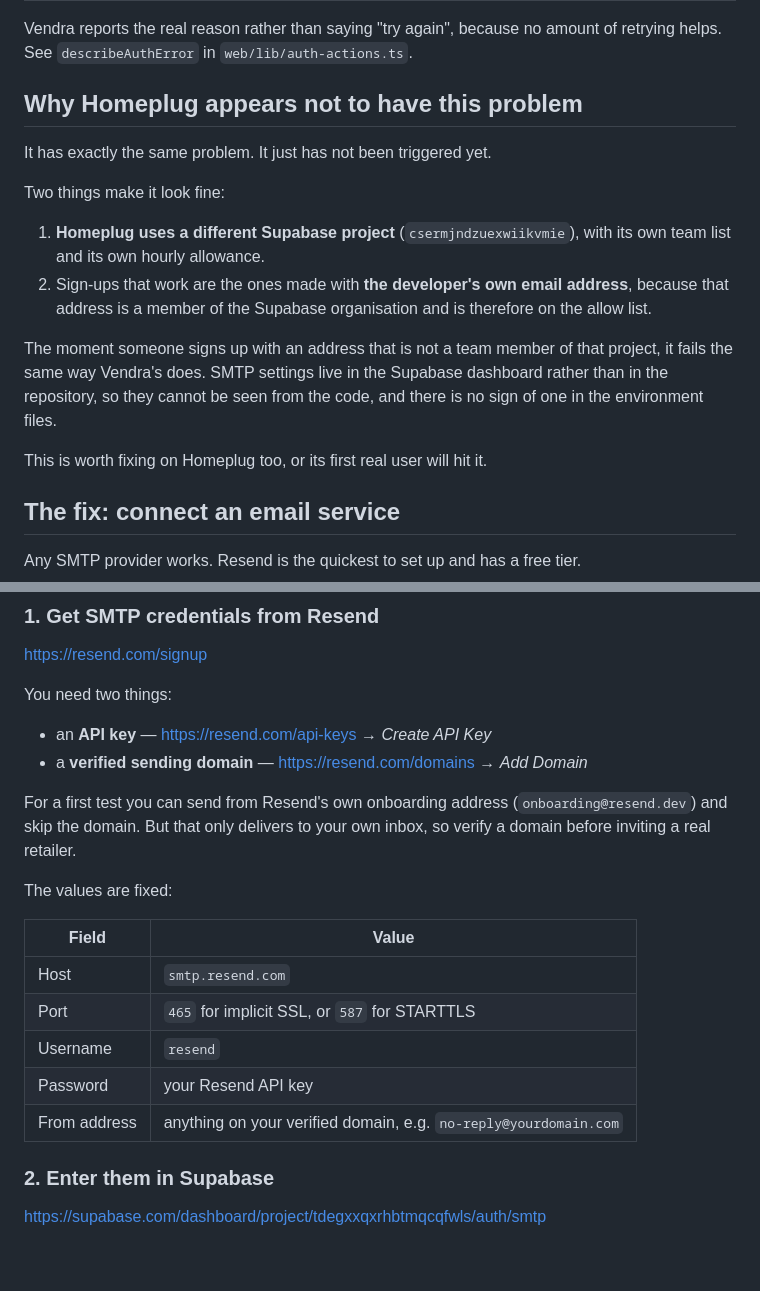
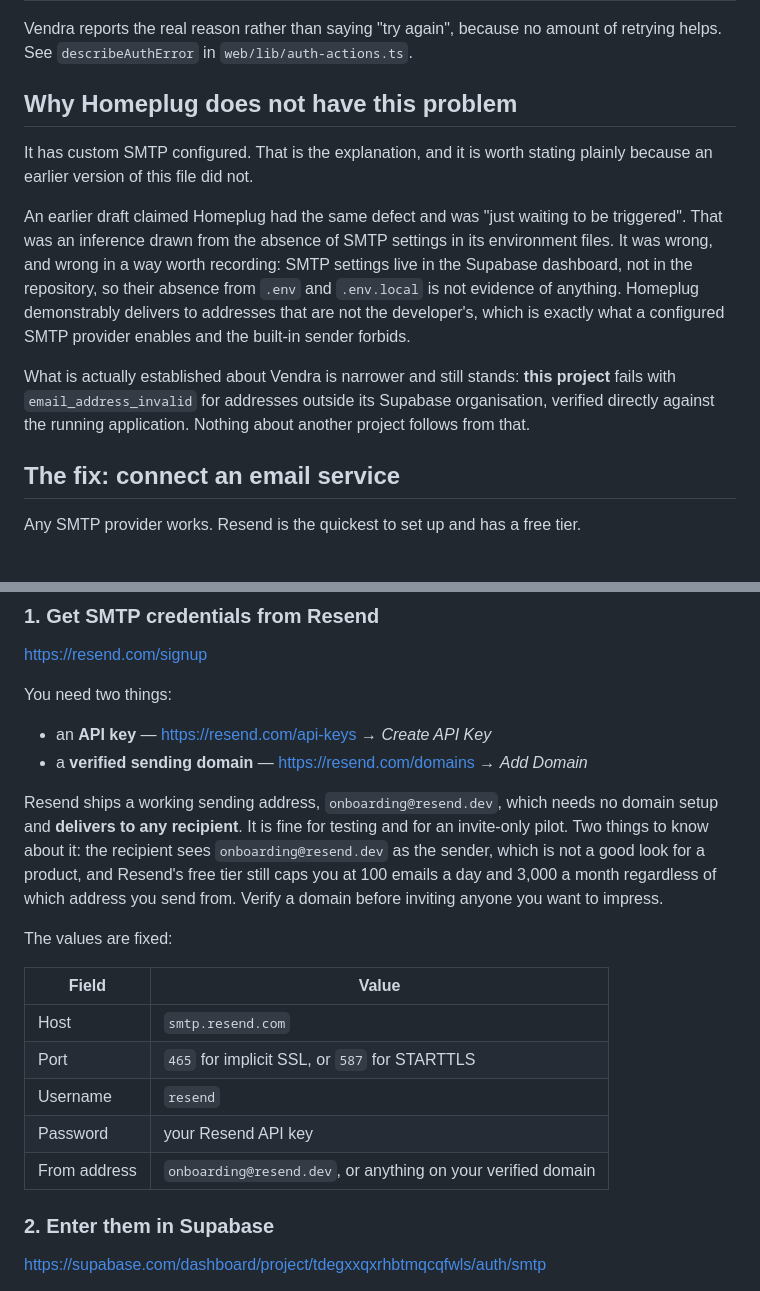
Before and after one commit to dr4ken-soul/Vendra, a Markdown page: docs/email-delivery.md, 2 parts joined by grey strips. GitHub-like rendering; blank space fills up the shorter version.

Commit message:
Retract the claim that Homeplug has the same email defect
An earlier version of this file asserted that Homeplug was affected and 'just
waiting to be triggered'. That was an inference from the absence of SMTP settings
in its environment files, presented as a finding. It was wrong: SMTP settings live
in the Supabase dashboard, not in the repository, so their absence from .env proves
nothing. Homeplug delivers to addresses that are not the developer's, which is what
a configured SMTP provider enables and the built-in sender forbids.

Drawing a conclusion about another project from evidence that cannot bear it was
the actual error. What is established is narrower and still holds: this project
fails with email_address_invalid outside its Supabase organisation, verified
directly against the running application.

Also corrects a claim about Resend's onboarding address. It was said to deliver
only to the developer's own inbox; it delivers to any recipient. The restriction is
on which domain you may send from, not on who you may send to. Adds the free
tier's 100-a-day and 3,000-a-month ceilings, which cap sign-ups regardless of the
sender address.

```diff
--- a/docs/email-delivery.md
+++ b/docs/email-delivery.md
@@ -28,24 +28,23 @@ gmail address gets nothing, and the failure looks like one of:
 Vendra reports the real reason rather than saying "try again", because no amount of
 retrying helps. See `describeAuthError` in `web/lib/auth-actions.ts`.
 
-## Why Homeplug appears not to have this problem
+## Why Homeplug does not have this problem
 
-It has exactly the same problem. It just has not been triggered yet.
+It has custom SMTP configured. That is the explanation, and it is worth stating
+plainly because an earlier version of this file did not.
 
-Two things make it look fine:
+An earlier draft claimed Homeplug had the same defect and was "just waiting to be
+triggered". That was an inference drawn from the absence of SMTP settings in its
+environment files. It was wrong, and wrong in a way worth recording: SMTP settings
+live in the Supabase dashboard, not in the repository, so their absence from
+`.env` and `.env.local` is not evidence of anything. Homeplug demonstrably delivers
+to addresses that are not the developer's, which is exactly what a configured SMTP
+provider enables and the built-in sender forbids.
 
-1. **Homeplug uses a different Supabase project** (`csermjndzuexwiikvmie`), with its
-   own team list and its own hourly allowance.
-2. Sign-ups that work are the ones made with **the developer's own email address**,
-   because that address is a member of the Supabase organisation and is therefore
-   on the allow list.
-
-The moment someone signs up with an address that is not a team member of that
-project, it fails the same way Vendra's does. SMTP settings live in the Supabase
-dashboard rather than in the repository, so they cannot be seen from the code, and
-there is no sign of one in the environment files.
-
-This is worth fixing on Homeplug too, or its first real user will hit it.
+What is actually established about Vendra is narrower and still stands: **this
+project** fails with `email_address_invalid` for addresses outside its Supabase
+organisation, verified directly against the running application. Nothing about
+another project follows from that.
 
 ## The fix: connect an email service
 
@@ -63,9 +62,13 @@ You need two things:
 - an **API key** — <https://resend.com/api-keys> → *Create API Key*
 - a **verified sending domain** — <https://resend.com/domains> → *Add Domain*
 
-For a first test you can send from Resend's own onboarding address
-(`onboarding@resend.dev`) and skip the domain. But that only delivers to your own
-inbox, so verify a domain before inviting a real retailer.
+Resend ships a working sending address, `onboarding@resend.dev`, which needs no
+domain setup and **delivers to any recipient**. It is fine for testing and for an
+invite-only pilot. Two things to know about it: the recipient sees
+`onboarding@resend.dev` as the sender, which is not a good look for a product, and
+Resend's free tier still caps you at 100 emails a day and 3,000 a month regardless
+of which address you send from. Verify a domain before inviting anyone you want to
+impress.
 
 The values are fixed:
 
@@ -75,7 +78,7 @@ The values are fixed:
 | Port | `465` for implicit SSL, or `587` for STARTTLS |
 | Username | `resend` |
 | Password | your Resend API key |
-| From address | anything on your verified domain, e.g. `no-reply@yourdomain.com` |
+| From address | `onboarding@resend.dev`, or anything on your verified domain |
 
 ### 2. Enter them in Supabase
 
```
